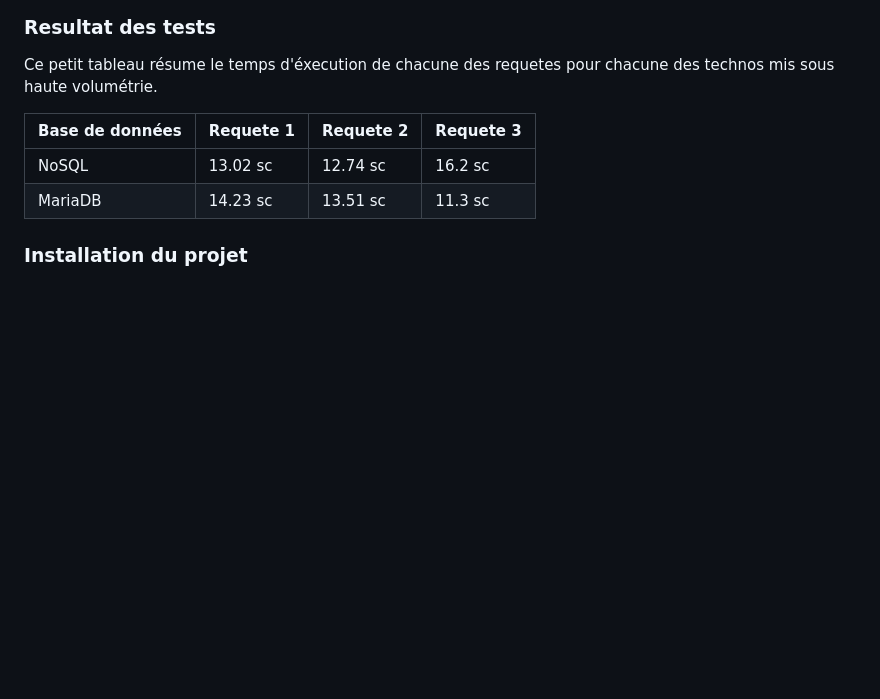
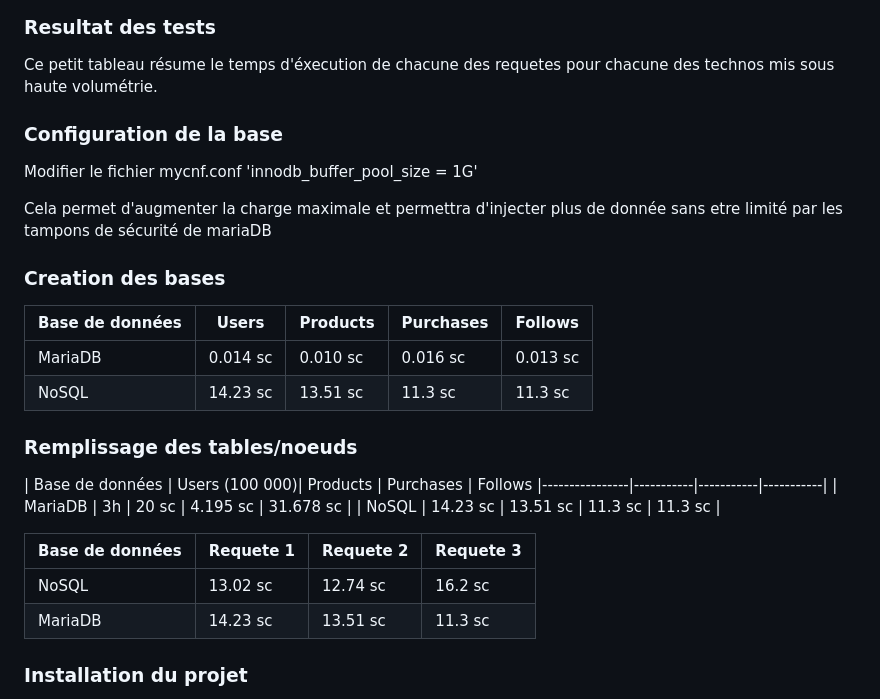
Before and after one commit to arnoultg/NoSQL, a Markdown page: README.md, the part around the change. GitHub-like rendering; blank space fills up the shorter version.

```diff
--- a/README.md
+++ b/README.md
@@ -14,6 +14,29 @@ Cette web application permet de tester des requêtes sur différentes bases de d
 ### Resultat des tests
 
 Ce petit tableau résume le temps d'éxecution de chacune des requetes pour chacune des technos mis sous haute volumétrie.
+
+### Configuration de la base
+
+Modifier le fichier mycnf.conf
+'innodb_buffer_pool_size = 1G'
+
+Cela permet d'augmenter la charge maximale et permettra d'injecter plus de donnée sans etre limité par les tampons de sécurité de mariaDB
+
+
+### Creation des bases
+| Base de données | Users | Products | Purchases  | Follows
+|----------------|-----------|-----------|-----------|-----------|
+| MariaDB    | 0.014 sc     | 0.010 sc     | 0.016 sc     | 0.013 sc     |
+| NoSQL      | 14.23 sc     | 13.51 sc     | 11.3 sc     | 11.3 sc     |
+
+
+### Remplissage des tables/noeuds
+| Base de données | Users (100 000)| Products | Purchases  | Follows
+|----------------|-----------|-----------|-----------|
+| MariaDB    | 3h     | 20 sc     | 4.195 sc     | 31.678 sc     |
+| NoSQL      | 14.23 sc     | 13.51 sc     | 11.3 sc     | 11.3 sc     |
+
+
 
 | Base de données | Requete 1 | Requete 2 | Requete 3 |
 |----------------|-----------|-----------|-----------|
```
